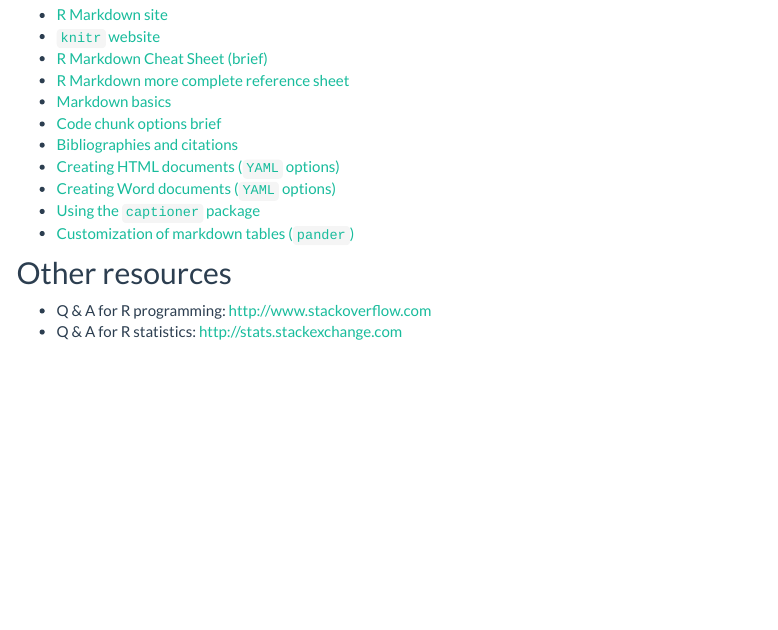
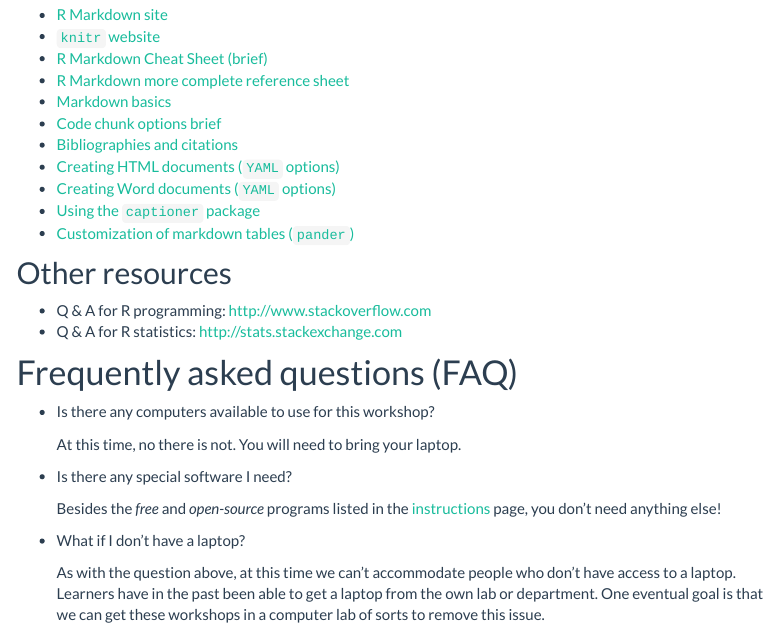
Before and after one commit to codeasmanuscript/rworkshops, an R Markdown document (resources.Rmd): the page in a window 1100 px wide, from 780 px down. Rendered offline with R 4.5, knitr and Pandoc, with nearby package versions; menus at the side of the page are left out.

Commit message:
Added FAQ to resources

```diff
--- a/resources.Rmd
+++ b/resources.Rmd
@@ -49,3 +49,21 @@
 
 - Q & A for R programming: <http://www.stackoverflow.com>
 - Q & A for R statistics: <http://stats.stackexchange.com>
+
+# Frequently asked questions (FAQ)
+
+- Is there any computers available to use for this workshop?
+
+    At this time, no there is not. You will need to bring your laptop.
+
+- Is there any special software I need?
+
+    Besides the *free* and *open-source* programs listed in the
+    [instructions](instructions.html) page, you don't need anything else!
+
+- What if I don't have a laptop?
+
+    As with the question above, at this time we can't accommodate people who
+    don't have access to a laptop. Learners have in the past been able to get a
+    laptop from the own lab or department. One eventual goal is that we can get
+    these workshops in a computer lab of sorts to remove this issue.
```
Also changed, not shown: resources.Rmd (2 more changed lines).
